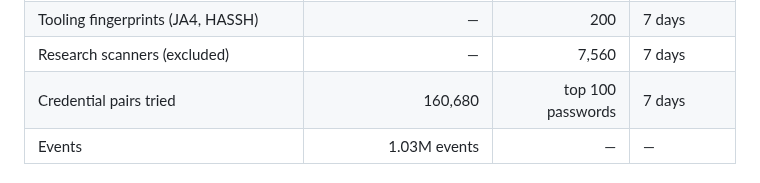
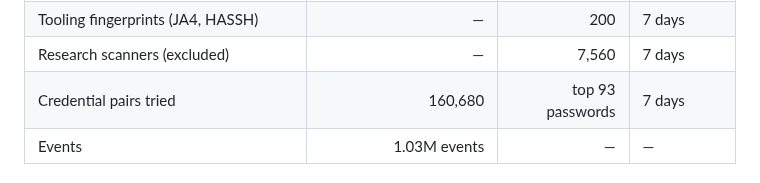
Before and after one commit to offseq/mirage-feed, a Markdown page: README.md, the part around the change. GitHub-like rendering.

Commit message:
readme: stats for 2026-11-03

```diff
--- a/README.md
+++ b/README.md
@@ -31,7 +31,7 @@ in the formats your firewall, SIEM and threat-intel platform already read.
 | Malware hashes | 6 | 2 | 30 days |
 | Tooling fingerprints (JA4, HASSH) | — | 200 | 7 days |
 | Research scanners (excluded) | — | 7,560 | 7 days |
-| Credential pairs tried | 160,680 | top 100 passwords | 7 days |
+| Credential pairs tried | 160,680 | top 93 passwords | 7 days |
 | Events | 1.03M events | — | — |
 
 <sub>Snapshot 2026-11-04 02:46 UTC · the observed column counts everything the fleet saw in the 24 h before the snapshot (CVEs: 7 days); the feed column counts what passed the listing rules over the window shown · entries are published 24 h after first sighting · <a href="#how-an-ip-gets-listed">methodology</a></sub>
```
